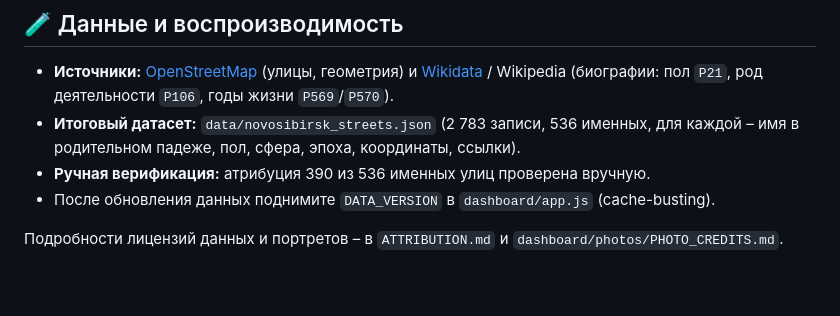
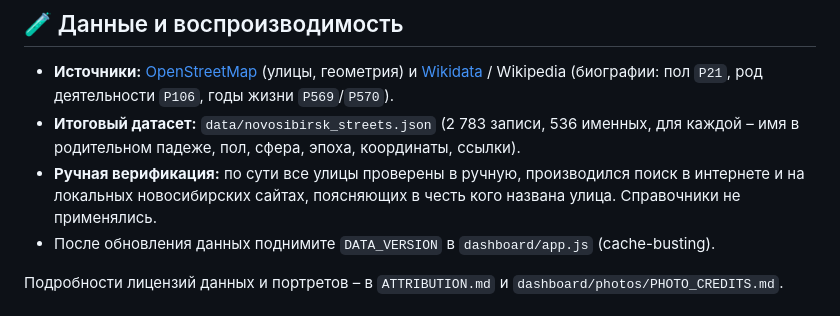
Before and after one commit to ostvaldartem03-spec/city-memory-project-novosibirsk, a Markdown page: README.md, the part around the change. Rendered like a GitHub page; blank space fills up the shorter version.

```diff
--- a/README.md
+++ b/README.md
@@ -166,7 +166,7 @@ city-memory-project/
 
 - **Источники:** [OpenStreetMap](https://www.openstreetmap.org/) (улицы, геометрия) и [Wikidata](https://www.wikidata.org/) / Wikipedia (биографии: пол `P21`, род деятельности `P106`, годы жизни `P569`/`P570`).
 - **Итоговый датасет:** `data/novosibirsk_streets.json` (2 783 записи, 536 именных, для каждой – имя в родительном падеже, пол, сфера, эпоха, координаты, ссылки).
-- **Ручная верификация:** атрибуция 390 из 536 именных улиц проверена вручную.
+- **Ручная верификация:** по сути все улицы проверены в ручную, производился поиск в интернете и на локальных новосибирских сайтах, поясняющих в честь кого названа улица. Справочники не применялись.
 - После обновления данных поднимите `DATA_VERSION` в `dashboard/app.js` (cache-busting).
 
 Подробности лицензий данных и портретов – в `ATTRIBUTION.md` и `dashboard/photos/PHOTO_CREDITS.md`.
```
